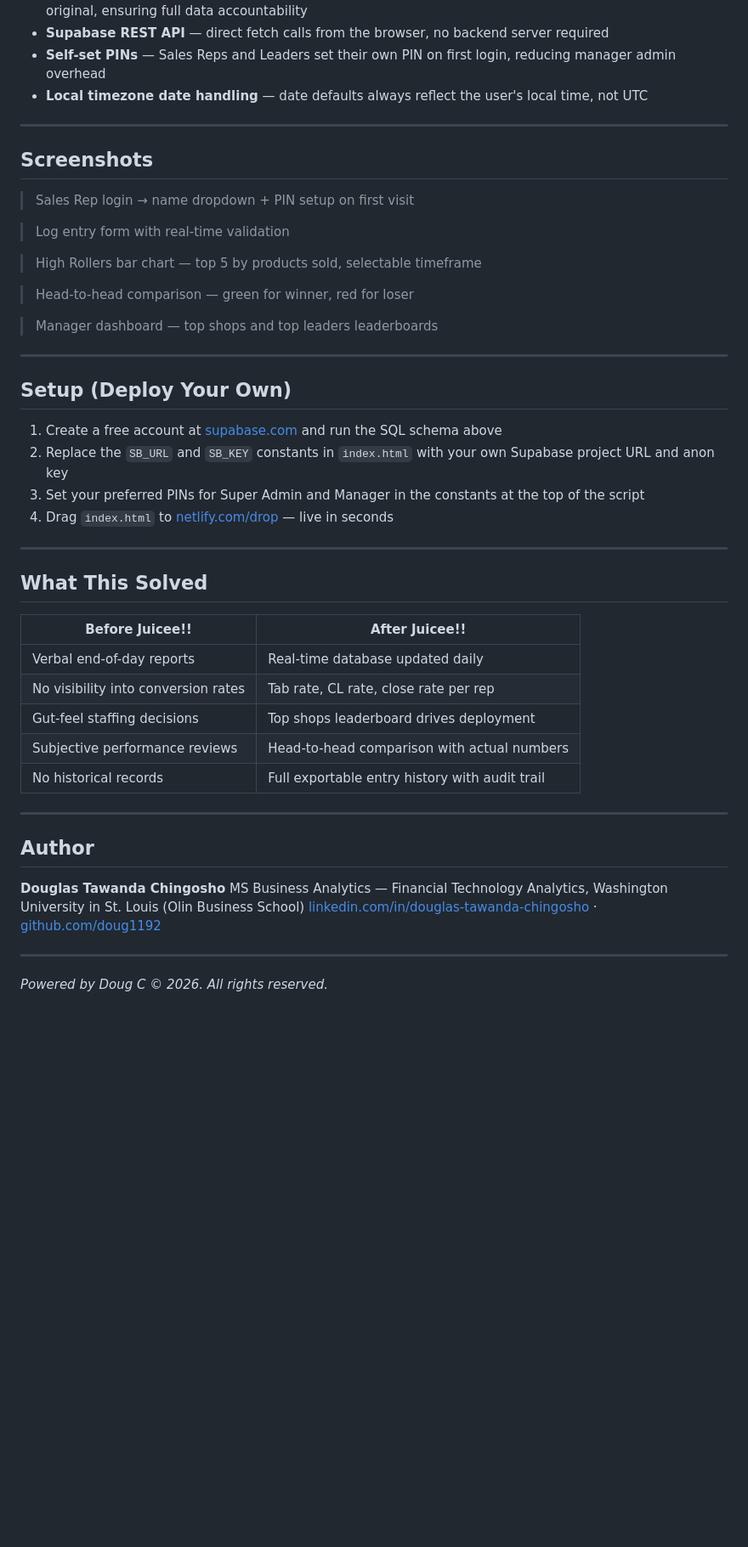
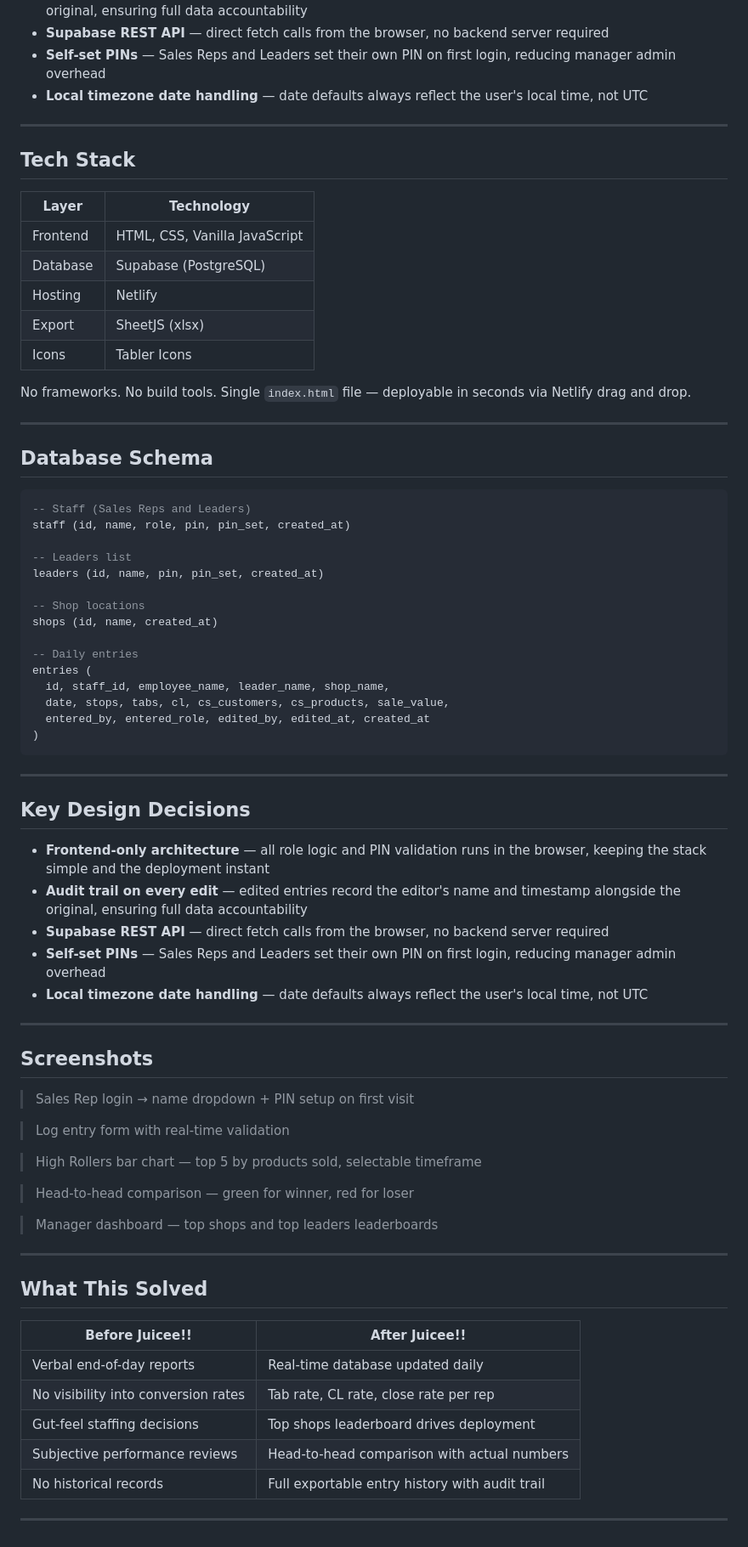
Before and after one commit to Doug1192/Juicee-sales-tracker-database, a Markdown page: README.md, the part around one of its changes. Shown at 85% size. Drawn GitHub-style; blank space fills up the shorter version.

````diff
--- a/README.md
+++ b/README.md
@@ -109,6 +98,52 @@ entries (
 
 ---
 
+## Tech Stack
+
+| Layer | Technology |
+|---|---|
+| Frontend | HTML, CSS, Vanilla JavaScript |
+| Database | Supabase (PostgreSQL) |
+| Hosting | Netlify |
+| Export | SheetJS (xlsx) |
+| Icons | Tabler Icons |
+
+No frameworks. No build tools. Single `index.html` file — deployable in seconds via Netlify drag and drop.
+
+---
+
+## Database Schema
+
+```sql
+-- Staff (Sales Reps and Leaders)
+staff (id, name, role, pin, pin_set, created_at)
+
+-- Leaders list
+leaders (id, name, pin, pin_set, created_at)
+
+-- Shop locations
+shops (id, name, created_at)
+
+-- Daily entries
+entries (
+  id, staff_id, employee_name, leader_name, shop_name,
+  date, stops, tabs, cl, cs_customers, cs_products, sale_value,
+  entered_by, entered_role, edited_by, edited_at, created_at
+)
+```
+
+---
+
+## Key Design Decisions
+
+- **Frontend-only architecture** — all role logic and PIN validation runs in the browser, keeping the stack simple and the deployment instant
+- **Audit trail on every edit** — edited entries record the editor's name and timestamp alongside the original, ensuring full data accountability
+- **Supabase REST API** — direct fetch calls from the browser, no backend server required
+- **Self-set PINs** — Sales Reps and Leaders set their own PIN on first login, reducing manager admin overhead
+- **Local timezone date handling** — date defaults always reflect the user's local time, not UTC
+
+---
+
 ## Screenshots
 
 > Sales Rep login → name dropdown + PIN setup on first visit
@@ -123,15 +158,6 @@ entries (
 
 ---
 
-## Setup (Deploy Your Own)
-
-1. Create a free account at [supabase.com](https://supabase.com) and run the SQL schema above
-2. Replace the `SB_URL` and `SB_KEY` constants in `index.html` with your own Supabase project URL and anon key
-3. Set your preferred PINs for Super Admin and Manager in the constants at the top of the script
-4. Drag `index.html` to [netlify.com/drop](https://netlify.com/drop) — live in seconds
-
----
-
 ## What This Solved
 
 | Before Juicee!! | After Juicee!! |
@@ -143,13 +169,3 @@ entries (
 | No historical records | Full exportable entry history with audit trail |
 
 ---
-
-## Author
-
-**Douglas Tawanda Chingosho**
-MS Business Analytics — Financial Technology Analytics, Washington University in St. Louis (Olin Business School)
-[linkedin.com/in/douglas-tawanda-chingosho](https://linkedin.com/in/douglas-tawanda-chingosho) · [github.com/doug1192](https://github.com/doug1192)
-
----
-
-*Powered by Doug C © 2026. All rights reserved.*
````
Also changed, not shown: other parts of README.md (+1 -12 lines).
